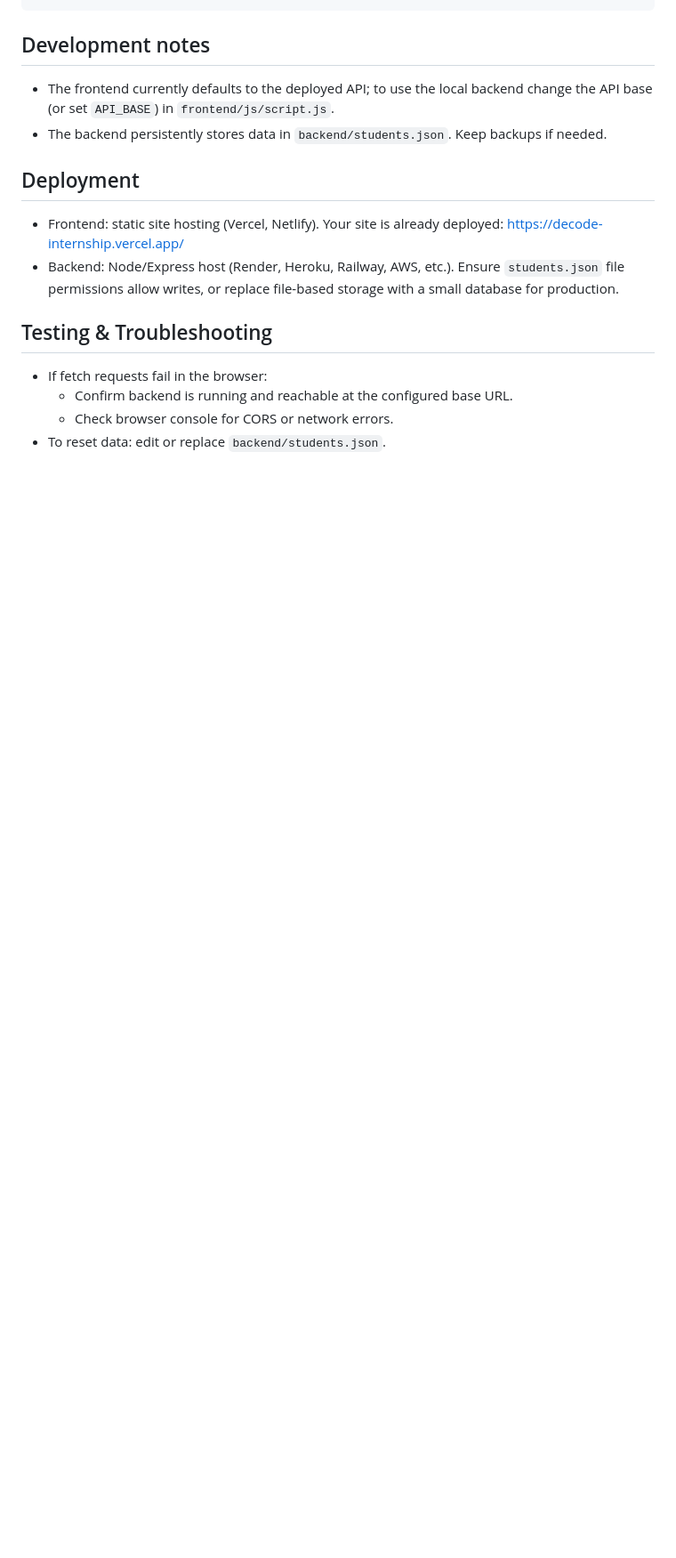
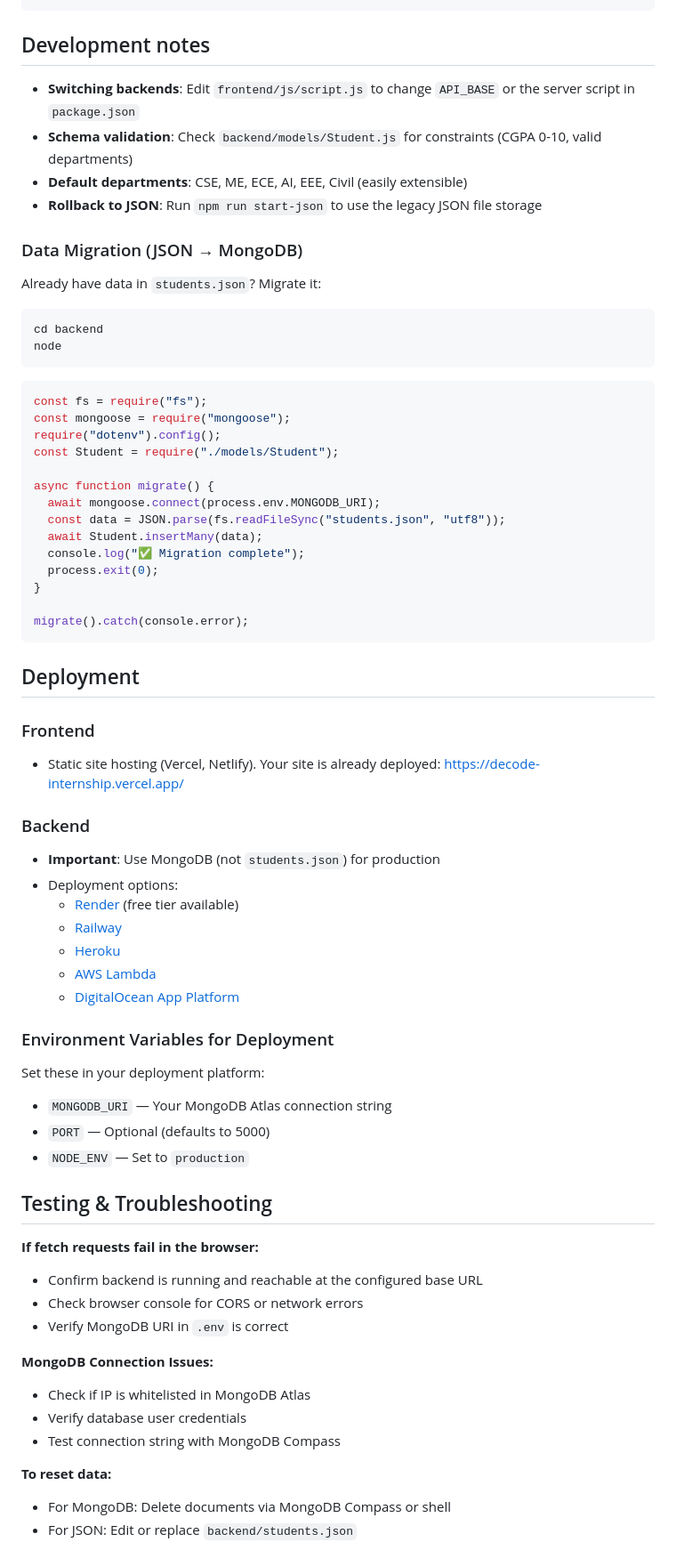
Before and after one commit to alanjoyes7/Decode-Internship, a Markdown page: README.md, the part around one of its changes. Shown at 89% size. Rendered like a GitHub page; blank space fills up the shorter version.

Commit message:
Update README with MongoDB integration and setup guide

````diff
--- a/README.md
+++ b/README.md
@@ -91,16 +150,69 @@ python -m http.server 8000 --directory frontend
 ## Development notes
 
-- The frontend currently defaults to the deployed API; to use the local backend change the API base (or set `API_BASE`) in `frontend/js/script.js`.
-- The backend persistently stores data in `backend/students.json`. Keep backups if needed.
+- **Switching backends**: Edit `frontend/js/script.js` to change `API_BASE` or the server script in `package.json`
+- **Schema validation**: Check `backend/models/Student.js` for constraints (CGPA 0-10, valid departments)
+- **Default departments**: CSE, ME, ECE, AI, EEE, Civil (easily extensible)
+- **Rollback to JSON**: Run `npm run start-json` to use the legacy JSON file storage
+
+### Data Migration (JSON → MongoDB)
+
+Already have data in `students.json`? Migrate it:
+
+```bash
+cd backend
+node
+```
+
+```javascript
+const fs = require("fs");
+const mongoose = require("mongoose");
+require("dotenv").config();
+const Student = require("./models/Student");
+
+async function migrate() {
+  await mongoose.connect(process.env.MONGODB_URI);
+  const data = JSON.parse(fs.readFileSync("students.json", "utf8"));
+  await Student.insertMany(data);
+  console.log("✅ Migration complete");
+  process.exit(0);
+}
+
+migrate().catch(console.error);
+```
 
 ## Deployment
 
-- Frontend: static site hosting (Vercel, Netlify). Your site is already deployed: https://decode-internship.vercel.app/
-- Backend: Node/Express host (Render, Heroku, Railway, AWS, etc.). Ensure `students.json` file permissions allow writes, or replace file-based storage with a small database for production.
+### Frontend
+- Static site hosting (Vercel, Netlify). Your site is already deployed: https://decode-internship.vercel.app/
+
+### Backend
+- **Important**: Use MongoDB (not `students.json`) for production
+- Deployment options:
+  - [Render](https://render.com) (free tier available)
+  - [Railway](https://railway.app)
+  - [Heroku](https://www.heroku.com)
+  - [AWS Lambda](https://aws.amazon.com/lambda)
+  - [DigitalOcean App Platform](https://www.digitalocean.com/products/app-platform)
+
+### Environment Variables for Deployment
+Set these in your deployment platform:
+- `MONGODB_URI` — Your MongoDB Atlas connection string
+- `PORT` — Optional (defaults to 5000)
+- `NODE_ENV` — Set to `production`
 
 ## Testing & Troubleshooting
 
-- If fetch requests fail in the browser:
-  - Confirm backend is running and reachable at the configured base URL.
-  - Check browser console for CORS or network errors.
-- To reset data: edit or replace `backend/students.json`.
+**If fetch requests fail in the browser:**
+- Confirm backend is running and reachable at the configured base URL
+- Check browser console for CORS or network errors
+- Verify MongoDB URI in `.env` is correct
+
+**MongoDB Connection Issues:**
+- Check if IP is whitelisted in MongoDB Atlas
+- Verify database user credentials
+- Test connection string with MongoDB Compass
+
+**To reset data:**
+- For MongoDB: Delete documents via MongoDB Compass or shell
+- For JSON: Edit or replace `backend/students.json`
+
````
Also changed, not shown: other parts of README.md (+74 -11 lines).
